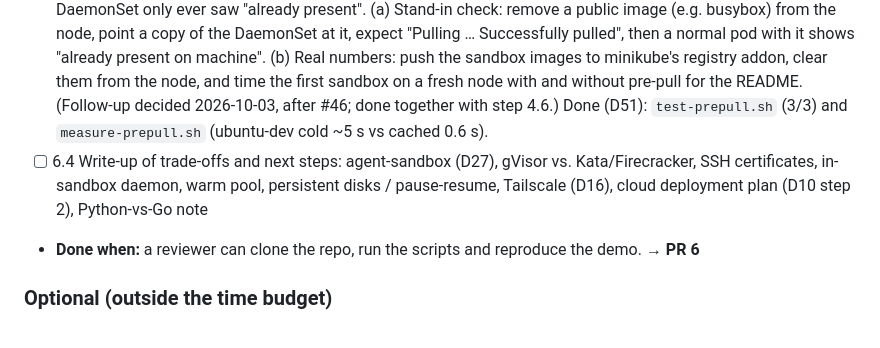
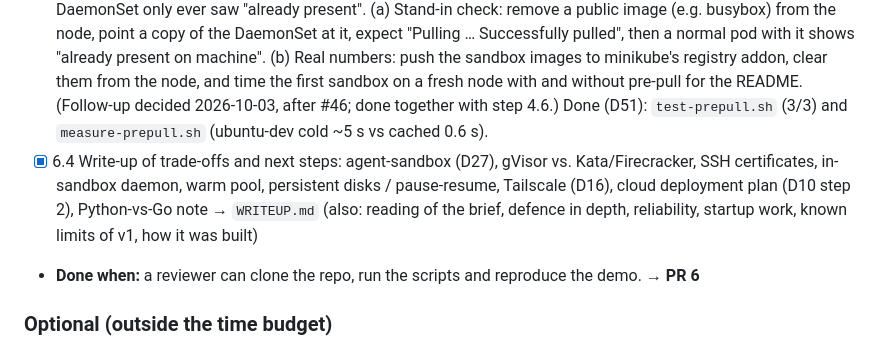
Before and after one commit to qfliu/sandbox-provider-temper, a Markdown page: DESIGN.md, the part around the change. GitHub-like rendering.

Commit message:
Step 6.4: write-up of trade-offs and next steps
Co-Authored-By: Claude Opus 5.5 <noreply@anthropic.com>

```diff
--- a/DESIGN.md
+++ b/DESIGN.md
@@ -233,7 +233,7 @@ Update checkboxes as work progresses. **Workflow:** one branch and one PR **per
 - [x] 6.2 One-command flow: `up.sh` (cluster + build + install), `demo.sh` (end-to-end walkthrough), `down.sh` (D53): verified from a fresh clone in a clean environment; fixed a VM MAC/IP clash between minikube VMs and a too-long socket path
 - [x] 6.3 `README.md`: quickstart, API reference, architecture diagram, measured startup numbers, uninstall steps. Also: the dev scripts and test suites, deploying to another cluster (prerequisites and the Helm command), and the clone-path length limit (D53)
 - [x] 6.5 Prove the image pre-pull (D46) really downloads: on minikube the images are built on the node, so the DaemonSet only ever saw "already present". (a) Stand-in check: remove a public image (e.g. busybox) from the node, point a copy of the DaemonSet at it, expect "Pulling … Successfully pulled", then a normal pod with it shows "already present on machine". (b) Real numbers: push the sandbox images to minikube's registry addon, clear them from the node, and time the first sandbox on a fresh node with and without pre-pull for the README. (Follow-up decided 2026-10-03, after #46; done together with step 4.6.) Done (D51): `test-prepull.sh` (3/3) and `measure-prepull.sh` (ubuntu-dev cold ~5 s vs cached 0.6 s).
-- [ ] 6.4 Write-up of trade-offs and next steps: agent-sandbox (D27), gVisor vs. Kata/Firecracker, SSH certificates, in-sandbox daemon, warm pool, persistent disks / pause-resume, Tailscale (D16), cloud deployment plan (D10 step 2), Python-vs-Go note
+- [x] 6.4 Write-up of trade-offs and next steps: agent-sandbox (D27), gVisor vs. Kata/Firecracker, SSH certificates, in-sandbox daemon, warm pool, persistent disks / pause-resume, Tailscale (D16), cloud deployment plan (D10 step 2), Python-vs-Go note → `WRITEUP.md` (also: reading of the brief, defence in depth, reliability, startup work, known limits of v1, how it was built)
 - **Done when:** a reviewer can clone the repo, run the scripts and reproduce the demo. → **PR 6**
 
 ### Optional (outside the time budget)
```
Also changed, not shown: WRITEUP.md (added, +209 -0 lines).
